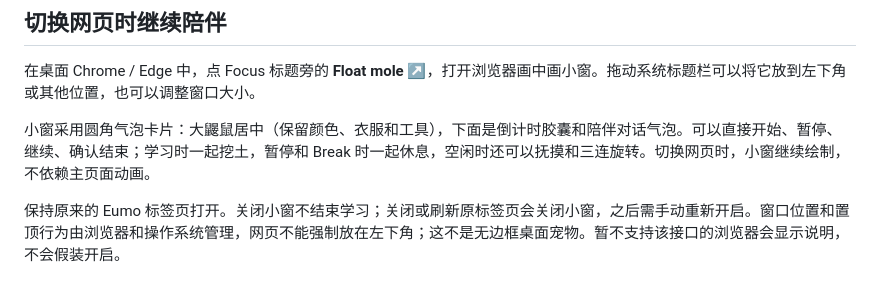
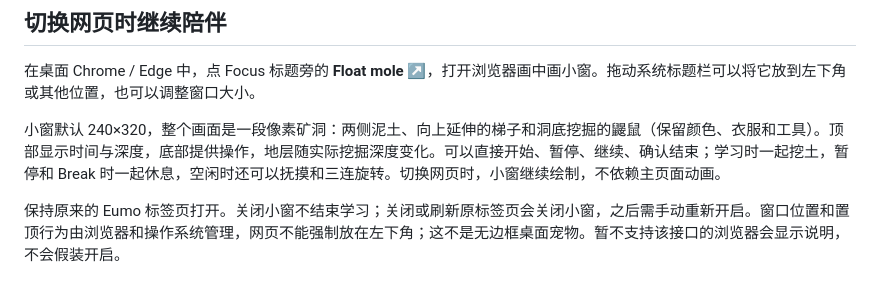
Before and after one commit to zhenyaowang0401/1111, a Markdown page: README.md, the part around the change. Drawn GitHub-style.

```diff
--- a/README.md
+++ b/README.md
@@ -16,7 +16,7 @@
 
 在桌面 Chrome / Edge 中，点 Focus 标题旁的 **Float mole ↗**，打开浏览器画中画小窗。拖动系统标题栏可以将它放到左下角或其他位置，也可以调整窗口大小。
 
-小窗采用圆角气泡卡片：大鼹鼠居中（保留颜色、衣服和工具），下面是倒计时胶囊和陪伴对话气泡。可以直接开始、暂停、继续、确认结束；学习时一起挖土，暂停和 Break 时一起休息，空闲时还可以抚摸和三连旋转。切换网页时，小窗继续绘制，不依赖主页面动画。
+小窗默认 240×320，整个画面是一段像素矿洞：两侧泥土、向上延伸的梯子和洞底挖掘的鼹鼠（保留颜色、衣服和工具）。顶部显示时间与深度，底部提供操作，地层随实际挖掘深度变化。可以直接开始、暂停、继续、确认结束；学习时一起挖土，暂停和 Break 时一起休息，空闲时还可以抚摸和三连旋转。切换网页时，小窗继续绘制，不依赖主页面动画。
 
 保持原来的 Eumo 标签页打开。关闭小窗不结束学习；关闭或刷新原标签页会关闭小窗，之后需手动重新开启。窗口位置和置顶行为由浏览器和操作系统管理，网页不能强制放在左下角；这不是无边框桌面宠物。暂不支持该接口的浏览器会显示说明，不会假装开启。
 
```
Also changed, not shown: CHANGELOG.md (+7 -0 lines), docs/VALIDATION.md (+8 -2 lines), docs/images/eumo-floating-mole.png, 6 other files.
